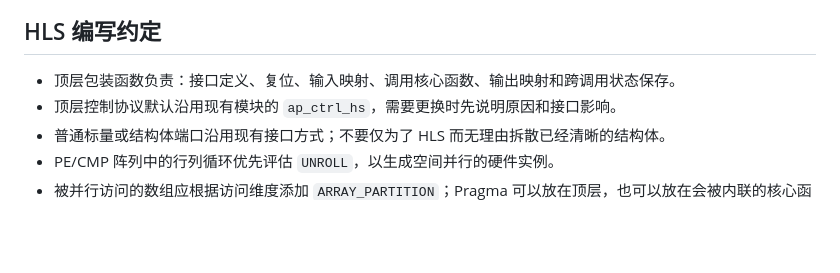
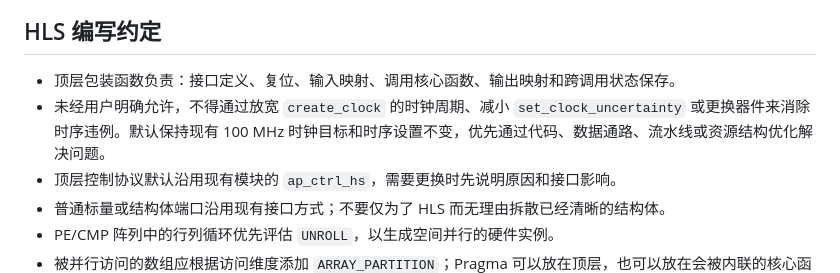
Before and after one commit to diego3893/FSA_HLS, a Markdown page: AGENTS.md, the part around the change. Drawn GitHub-style; blank space fills up the shorter version.

Commit message:
docs: 新增修改范围限制

```diff
--- a/AGENTS.md
+++ b/AGENTS.md
@@ -50,6 +50,7 @@
 ## HLS 编写约定
 
 - 顶层包装函数负责：接口定义、复位、输入映射、调用核心函数、输出映射和跨调用状态保存。
+- 未经用户明确允许，不得通过放宽 `create_clock` 的时钟周期、减小 `set_clock_uncertainty` 或更换器件来消除时序违例。默认保持现有 100 MHz 时钟目标和时序设置不变，优先通过代码、数据通路、流水线或资源结构优化解决问题。
 - 顶层控制协议默认沿用现有模块的 `ap_ctrl_hs`，需要更换时先说明原因和接口影响。
 - 普通标量或结构体端口沿用现有接口方式；不要仅为了 HLS 而无理由拆散已经清晰的结构体。
 - PE/CMP 阵列中的行列循环优先评估 `UNROLL`，以生成空间并行的硬件实例。
```
